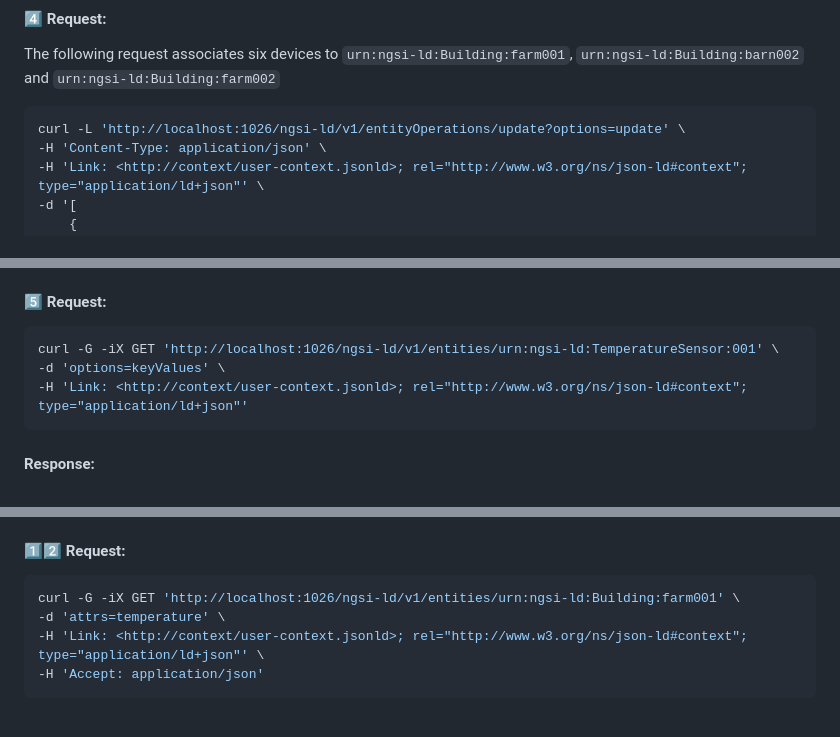
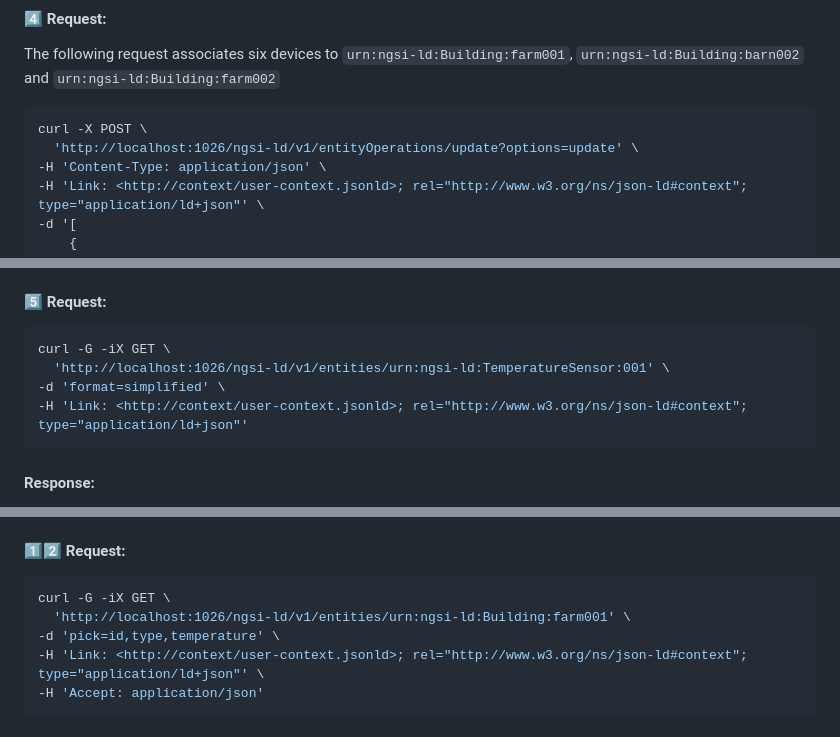
Before and after one commit to FIWARE/tutorials.Entity-Relationships, a Markdown page: README.md, 3 parts joined by grey strips. Drawn GitHub-style.

````diff
--- a/README.md
+++ b/README.md
@@ -351,7 +354,8 @@ The following request associates six devices to `urn:ngsi-ld:Building:farm001`,
 `urn:ngsi-ld:Building:farm002`
 
 ```console
-curl -L 'http://localhost:1026/ngsi-ld/v1/entityOperations/update?options=update' \
+curl -X POST \
+  'http://localhost:1026/ngsi-ld/v1/entityOperations/update?options=update' \
 -H 'Content-Type: application/json' \
 -H 'Link: <http://context/user-context.jsonld>; rel="http://www.w3.org/ns/json-ld#context"; type="application/ld+json"' \
 -d '[
@@ -412,8 +416,9 @@ Now when the devcie information is requested again, the response has changed and
 #### 5️⃣ Request:
 
 ```console
-curl -G -iX GET 'http://localhost:1026/ngsi-ld/v1/entities/urn:ngsi-ld:TemperatureSensor:001' \
--d 'options=keyValues' \
+curl -G -iX GET \
+  'http://localhost:1026/ngsi-ld/v1/entities/urn:ngsi-ld:TemperatureSensor:001' \
+-d 'format=simplified' \
 -H 'Link: <http://context/user-context.jsonld>; rel="http://www.w3.org/ns/json-ld#context"; type="application/ld+json"'
 ```
 
@@ -624,8 +635,9 @@ can be retrieved with a GET request:
 #### 1️⃣2️⃣ Request:
 
 ```console
-curl -G -iX GET 'http://localhost:1026/ngsi-ld/v1/entities/urn:ngsi-ld:Building:farm001' \
--d 'attrs=temperature' \
+curl -G -iX GET \
+  'http://localhost:1026/ngsi-ld/v1/entities/urn:ngsi-ld:Building:farm001' \
+-d 'pick=id,type,temperature' \
 -H 'Link: <http://context/user-context.jsonld>; rel="http://www.w3.org/ns/json-ld#context"; type="application/ld+json"' \
 -H 'Accept: application/json'
 ```
````
Also changed, not shown: other parts of README.md (+28 -19 lines), README.ja.md (+34 -23 lines).
